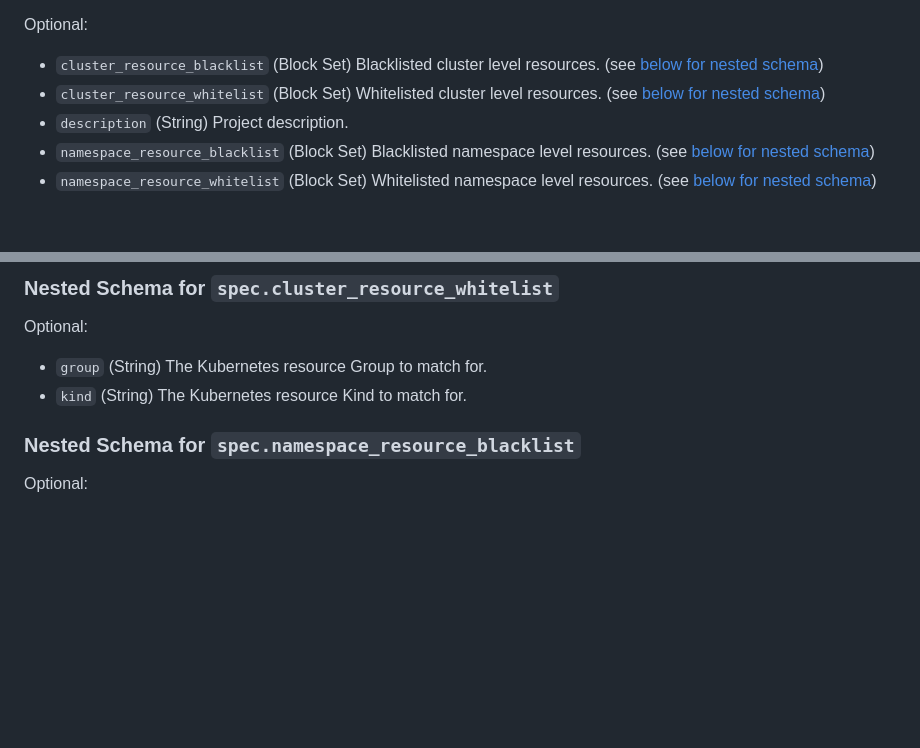
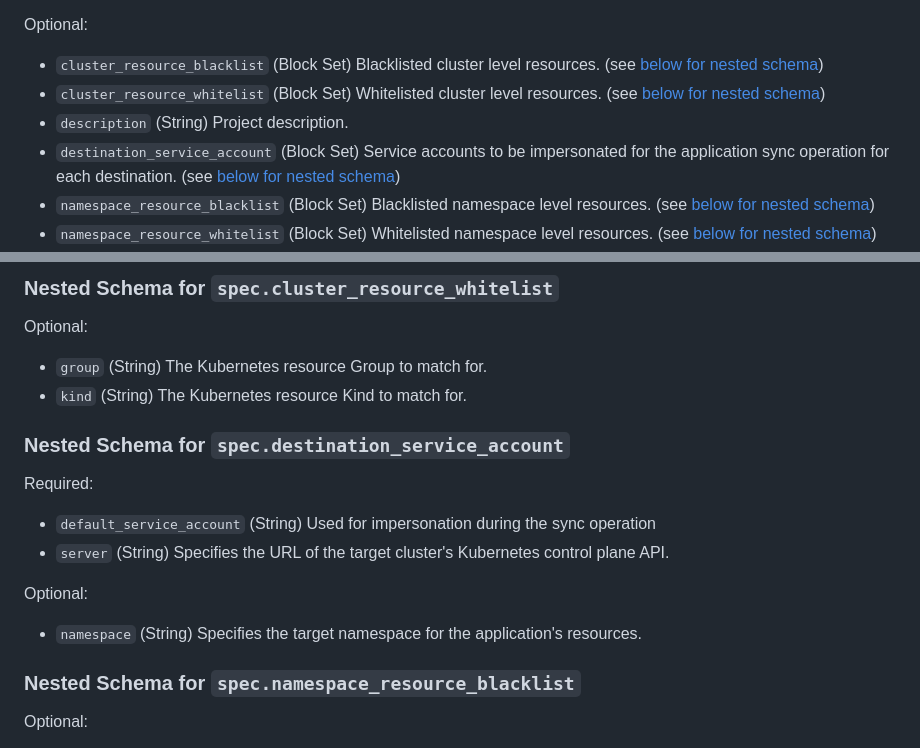
Before and after one commit to argoproj-labs/terraform-provider-argocd, a Markdown page: docs/resources/project.md, 2 parts joined by grey strips. Rendered like a GitHub page; blank space fills up the shorter version.

Commit message:
add updated docs
Signed-off-by: Jordan Nimlos <jordan.nimlos@gmail.com>

```diff
--- a/docs/resources/project.md
+++ b/docs/resources/project.md
@@ -173,6 +173,7 @@ Optional:
 - `cluster_resource_blacklist` (Block Set) Blacklisted cluster level resources. (see [below for nested schema](#nestedblock--spec--cluster_resource_blacklist))
 - `cluster_resource_whitelist` (Block Set) Whitelisted cluster level resources. (see [below for nested schema](#nestedblock--spec--cluster_resource_whitelist))
 - `description` (String) Project description.
+- `destination_service_account` (Block Set) Service accounts to be impersonated for the application sync operation for each destination. (see [below for nested schema](#nestedblock--spec--destination_service_account))
 - `namespace_resource_blacklist` (Block Set) Blacklisted namespace level resources. (see [below for nested schema](#nestedblock--spec--namespace_resource_blacklist))
 - `namespace_resource_whitelist` (Block Set) Whitelisted namespace level resources. (see [below for nested schema](#nestedblock--spec--namespace_resource_whitelist))
 - `orphaned_resources` (Block List, Max: 1) Settings specifying if controller should monitor orphaned resources of apps in this project. (see [below for nested schema](#nestedblock--spec--orphaned_resources))
@@ -210,6 +211,19 @@ Optional:
 
 - `group` (String) The Kubernetes resource Group to match for.
 - `kind` (String) The Kubernetes resource Kind to match for.
+
+
+<a id="nestedblock--spec--destination_service_account"></a>
+### Nested Schema for `spec.destination_service_account`
+
+Required:
+
+- `default_service_account` (String) Used for impersonation during the sync operation
+- `server` (String) Specifies the URL of the target cluster's Kubernetes control plane API.
+
+Optional:
+
+- `namespace` (String) Specifies the target namespace for the application's resources.
 
 
 <a id="nestedblock--spec--namespace_resource_blacklist"></a>
```
